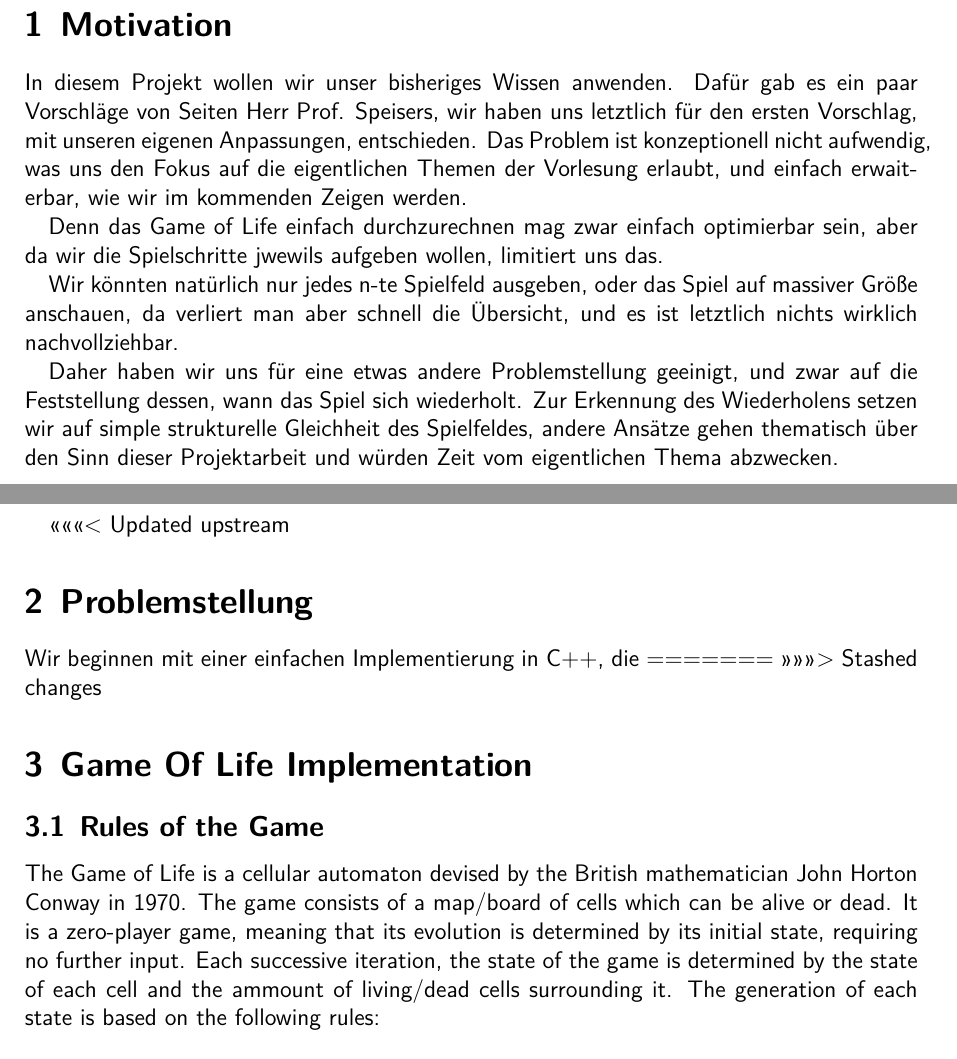
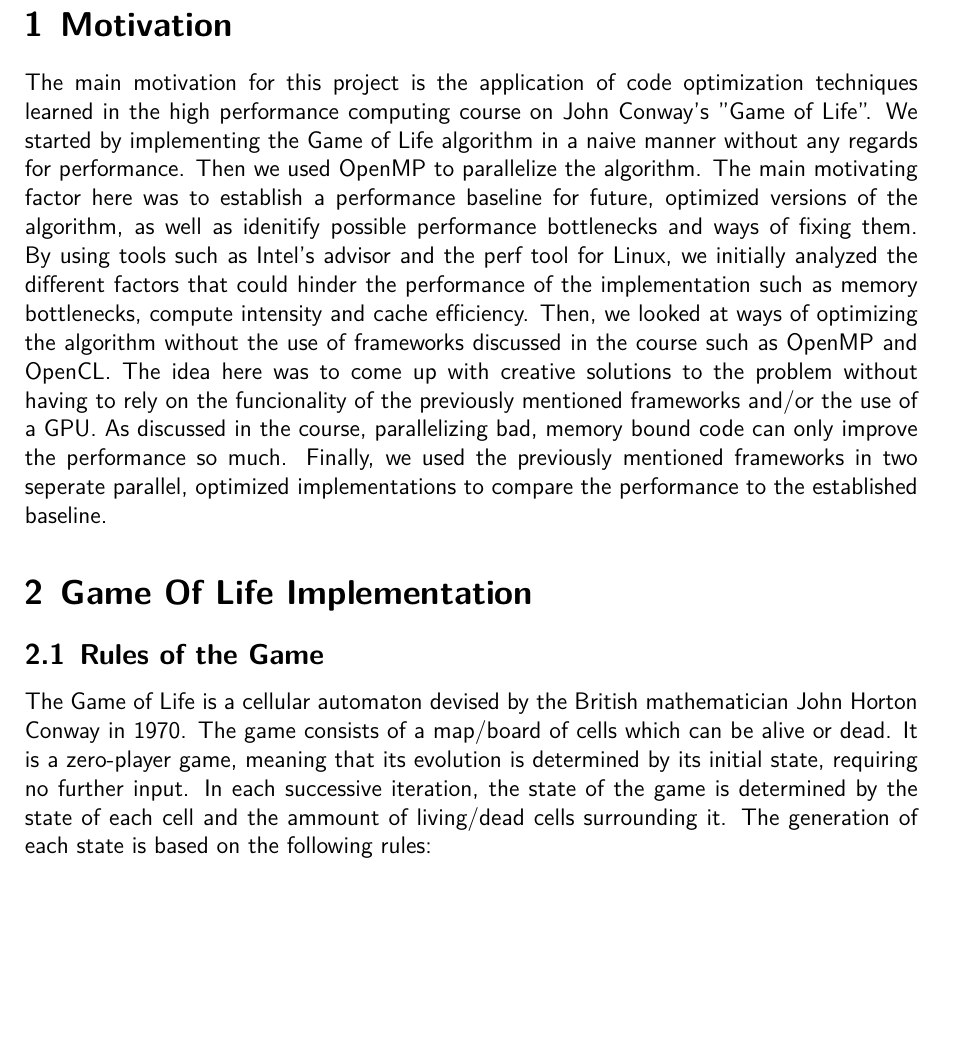
Before and after one commit to GjergjiSh/hpc-game-of-life, a LaTeX document (docs/Abgabe.tex): two parts of pages 3 and 4 of 13 before the commit and part of page 3 of 12 after it, the two joined at a grey line, cut so that both start at the same text, the shorter picture padded with empty space. Compiled offline with XeLaTeX.

Commit message:
motivation chapter, typos, formatting

```diff
--- a/docs/Abgabe.tex
+++ b/docs/Abgabe.tex
@@ -170,31 +170,13 @@
 
 \section{Motivation}
 
-In diesem Projekt wollen wir unser bisheriges Wissen anwenden.
-Dafür gab es ein paar Vorschläge von Seiten Herr Prof. Speisers, wir haben uns letztlich für den ersten Vorschlag, mit unseren eigenen Anpassungen, entschieden.
-Das Problem ist konzeptionell nicht aufwendig, was uns den Fokus auf die eigentlichen Themen der Vorlesung erlaubt, und einfach erwaiterbar, wie wir im kommenden Zeigen werden.
-
-Denn das Game of Life einfach durchzurechnen mag zwar einfach optimierbar sein, aber da wir die Spielschritte jwewils aufgeben wollen, limitiert uns das.
-
-Wir könnten natürlich nur jedes n-te Spielfeld ausgeben, oder das Spiel auf massiver Größe anschauen, da verliert man aber schnell die Übersicht, und es ist letztlich nichts wirklich nachvollziehbar.
-
-Daher haben wir uns für eine etwas andere Problemstellung geeinigt, und zwar auf die Feststellung dessen, wann das Spiel sich wiederholt.
-Zur Erkennung des Wiederholens setzen wir auf simple strukturelle Gleichheit des Spielfeldes, andere Ansätze gehen thematisch über den Sinn dieser Projektarbeit und würden Zeit vom eigentlichen Thema abzwecken.
-
-\pagebreak
-<<<<<<< Updated upstream
-
-\section{Problemstellung}
-
-Wir beginnen mit einer einfachen Implementierung in C++, die
-=======
->>>>>>> Stashed changes
+The main motivation for this project is the application of code optimization techniques learned in the high performance computing course on John Conway's "Game of Life". We started by implementing the Game of Life algorithm in a naive manner without any regards for performance. Then we used OpenMP to parallelize the algorithm. The main motivating factor here was to establish a performance baseline for future, optimized versions of the algorithm, as well as idenitify possible performance bottlenecks and ways of fixing them. By using tools such as Intel's advisor and the perf tool for Linux, we initially analyzed the different factors that could hinder the performance of the implementation such as memory bottlenecks, compute intensity and cache efficiency. Then, we looked at ways of optimizing the algorithm without the use of frameworks discussed in the course such as OpenMP and OpenCL. The idea here was to come up with creative solutions to the problem without having to rely on the funcionality of the previously mentioned frameworks and/or the use of a GPU. As discussed in the course, parallelizing bad, memory bound code can only improve the performance so much. Finally, we used the previously mentioned frameworks in two seperate parallel, optimized implementations to compare the performance to the established baseline.
 
 \section{Game Of Life Implementation}
 
 \subsection{Rules of the Game}
 
-The Game of Life is a cellular automaton devised by the British mathematician John Horton Conway in 1970. The game consists of a map/board of cells which can be alive or dead. It is a zero-player game, meaning that its evolution is determined by its initial state, requiring no further input. Each successive iteration, the state of the game is determined by the state of each cell and the ammount of living/dead cells surrounding it. The generation of each state is based on the following rules:
+The Game of Life is a cellular automaton devised by the British mathematician John Horton Conway in 1970. The game consists of a map/board of cells which can be alive or dead. It is a zero-player game, meaning that its evolution is determined by its initial state, requiring no further input. In each successive iteration, the state of the game is determined by the state of each cell and the ammount of living/dead cells surrounding it. The generation of each state is based on the following rules:
 
 \begin{itemize}
 	\item{Any live cell with two or three live neighbours survives}
```
Also changed, not shown: docs/Abgabe.tex (21 more changed lines).
